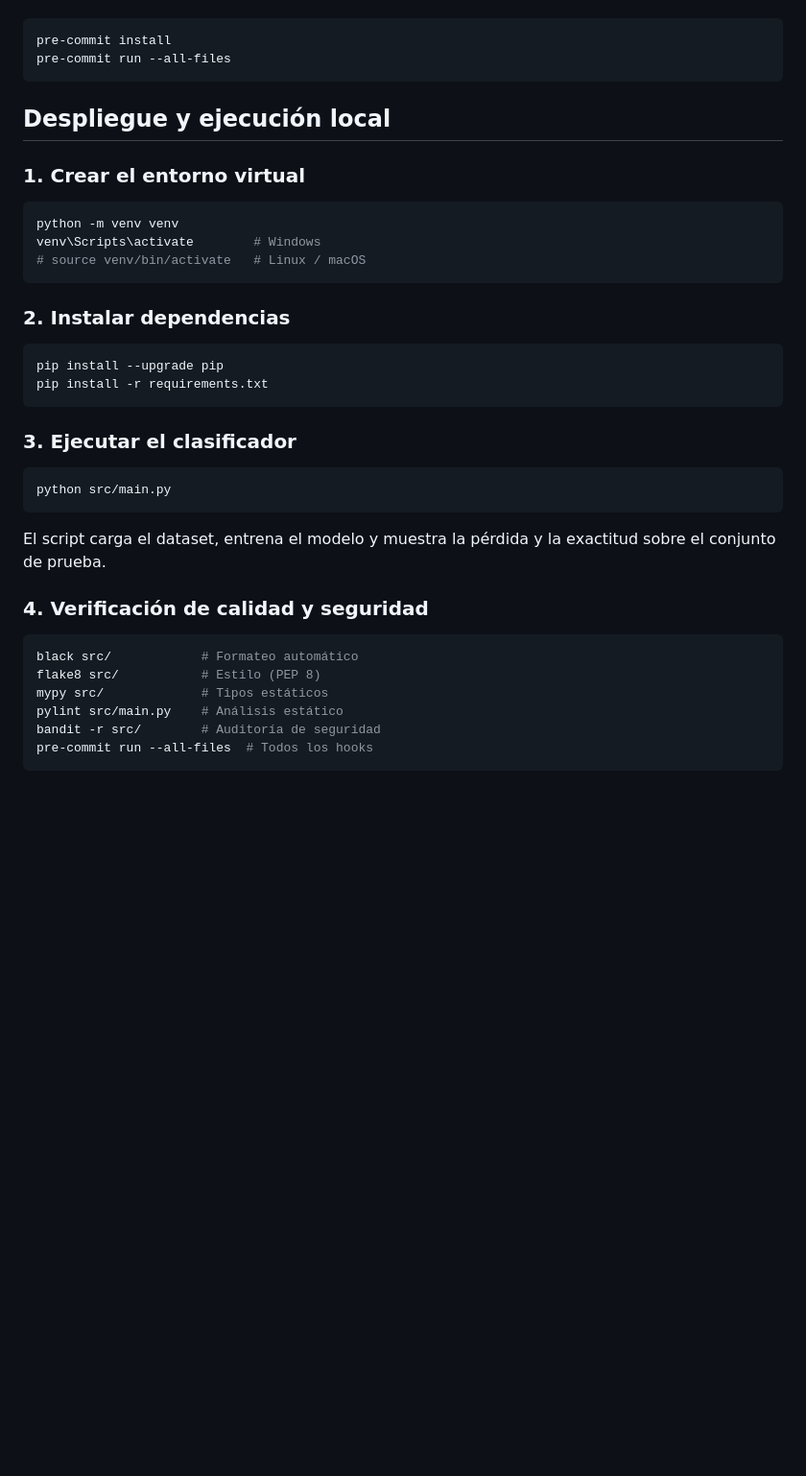
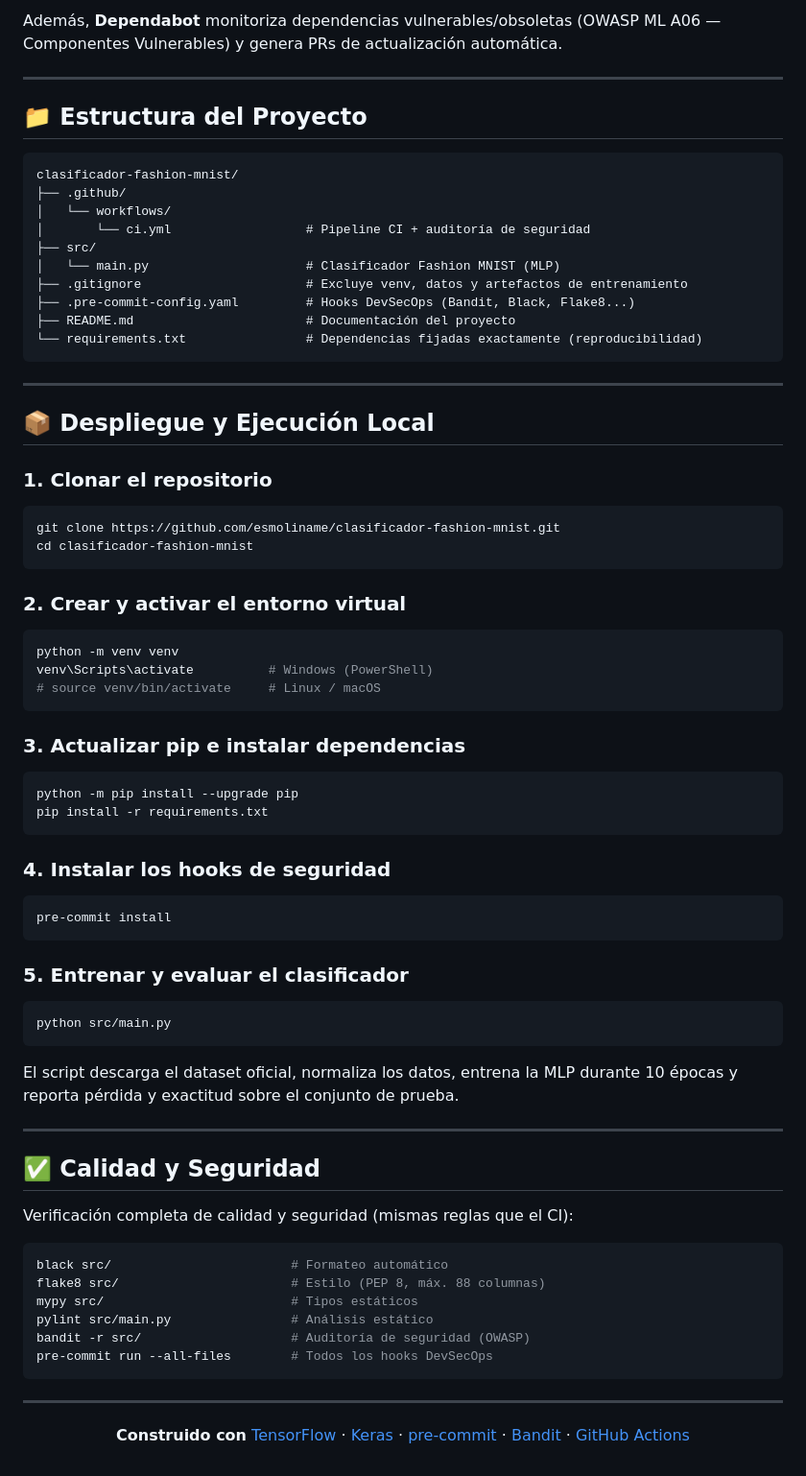
Before and after one commit to esmoliname/clasificador-fashion-mnist, a Markdown page: README.md, the part around one of its changes. Shown at 96% size. Rendered like a GitHub page; blank space fills up the shorter version.

````diff
--- a/README.md
+++ b/README.md
@@ -63,42 +155,85 @@ Los mismos chequeos se ejecutan localmente con `pre-commit`:
+Además, **Dependabot** monitoriza dependencias vulnerables/obsoletas
+(OWASP ML A06 — Componentes Vulnerables) y genera PRs de actualización automática.
+
+---
+
+## 📁 Estructura del Proyecto
+
+```
+clasificador-fashion-mnist/
+├── .github/
+│   └── workflows/
+│       └── ci.yml                  # Pipeline CI + auditoría de seguridad
+├── src/
+│   └── main.py                     # Clasificador Fashion MNIST (MLP)
+├── .gitignore                      # Excluye venv, datos y artefactos de entrenamiento
+├── .pre-commit-config.yaml         # Hooks DevSecOps (Bandit, Black, Flake8...)
+├── README.md                       # Documentación del proyecto
+└── requirements.txt                # Dependencias fijadas exactamente (reproducibilidad)
+```
+
+---
+
+## 📦 Despliegue y Ejecución Local
+
+### 1. Clonar el repositorio
+
+```bash
+git clone https://github.com/esmoliname/clasificador-fashion-mnist.git
+cd clasificador-fashion-mnist
+```
+
+### 2. Crear y activar el entorno virtual
+
+```bash
+python -m venv venv
+venv\Scripts\activate          # Windows (PowerShell)
+# source venv/bin/activate     # Linux / macOS
+```
+
+### 3. Actualizar pip e instalar dependencias
+
+```bash
+python -m pip install --upgrade pip
+pip install -r requirements.txt
+```
+
+### 4. Instalar los hooks de seguridad
 
 ```bash
 pre-commit install
-pre-commit run --all-files
 ```
 
-## Despliegue y ejecución local
-
-### 1. Crear el entorno virtual
-
-```bash
-python -m venv venv
-venv\Scripts\activate        # Windows
-# source venv/bin/activate   # Linux / macOS
-```
-
-### 2. Instalar dependencias
-
-```bash
-pip install --upgrade pip
-pip install -r requirements.txt
-```
-
-### 3. Ejecutar el clasificador
+### 5. Entrenar y evaluar el clasificador
 
 ```bash
 python src/main.py
 ```
 
-El script carga el dataset, entrena el modelo y muestra la pérdida y la
-exactitud sobre el conjunto de prueba.
+El script descarga el dataset oficial, normaliza los datos, entrena la MLP durante
+10 épocas y reporta pérdida y exactitud sobre el conjunto de prueba.
 
-### 4. Verificación de calidad y seguridad
+---
+
+## ✅ Calidad y Seguridad
+
+Verificación completa de calidad y seguridad (mismas reglas que el CI):
 
 ```bash
-black src/            # Formateo automático
-flake8 src/           # Estilo (PEP 8)
-mypy src/             # Tipos estáticos
-pylint src/main.py    # Análisis estático
-bandit -r src/        # Auditoría de seguridad
-pre-commit run --all-files  # Todos los hooks
+black src/                        # Formateo automático
+flake8 src/                       # Estilo (PEP 8, máx. 88 columnas)
+mypy src/                         # Tipos estáticos
+pylint src/main.py                # Análisis estático
+bandit -r src/                    # Auditoría de seguridad (OWASP)
+pre-commit run --all-files        # Todos los hooks DevSecOps
 ```
+
+---
+
+<div align="center">
+
+**Construido con** [TensorFlow](https://www.tensorflow.org/) · [Keras](https://keras.io/) ·
+[pre-commit](https://pre-commit.com/) · [Bandit](https://bandit.readthedocs.io/) ·
+[GitHub Actions](https://github.com/features/actions)
+
+</div>
````
Also changed, not shown: other parts of README.md (+139 -47 lines).
